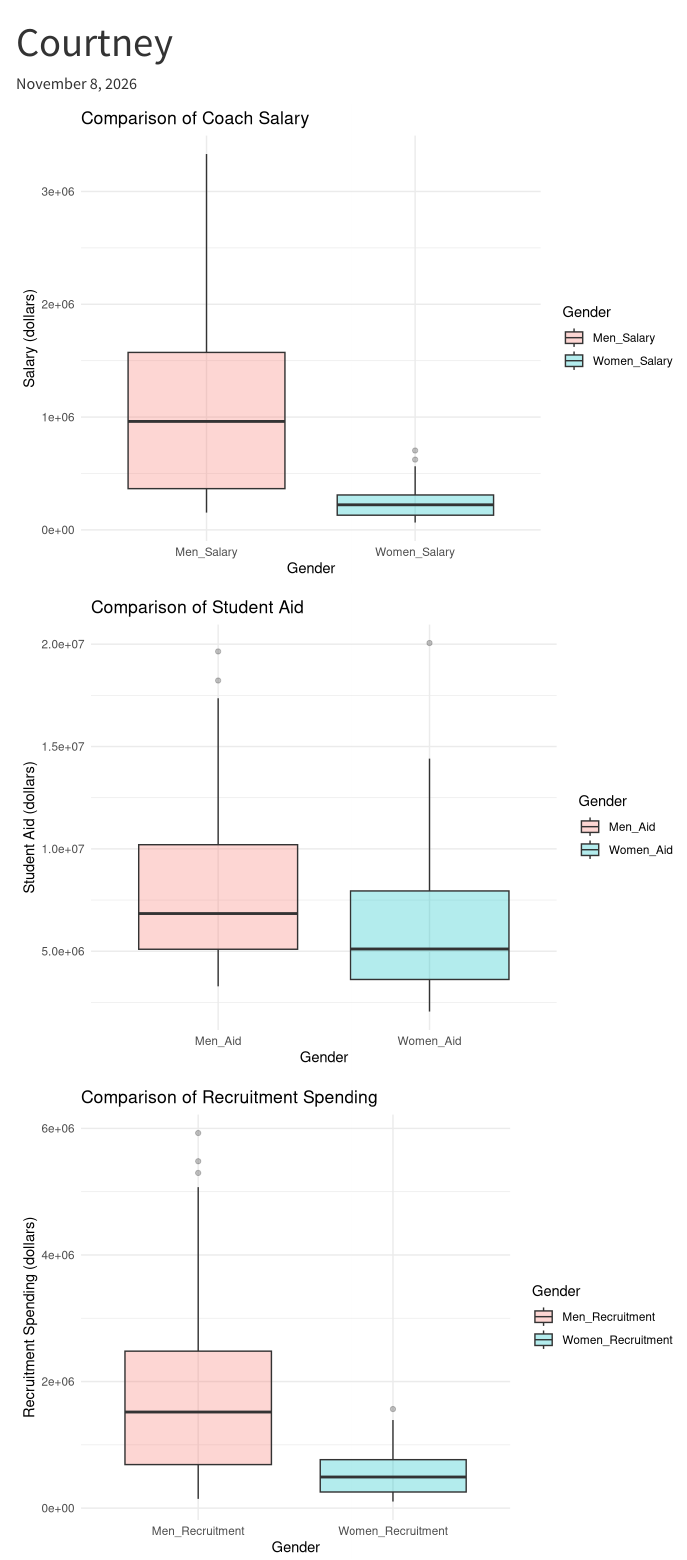
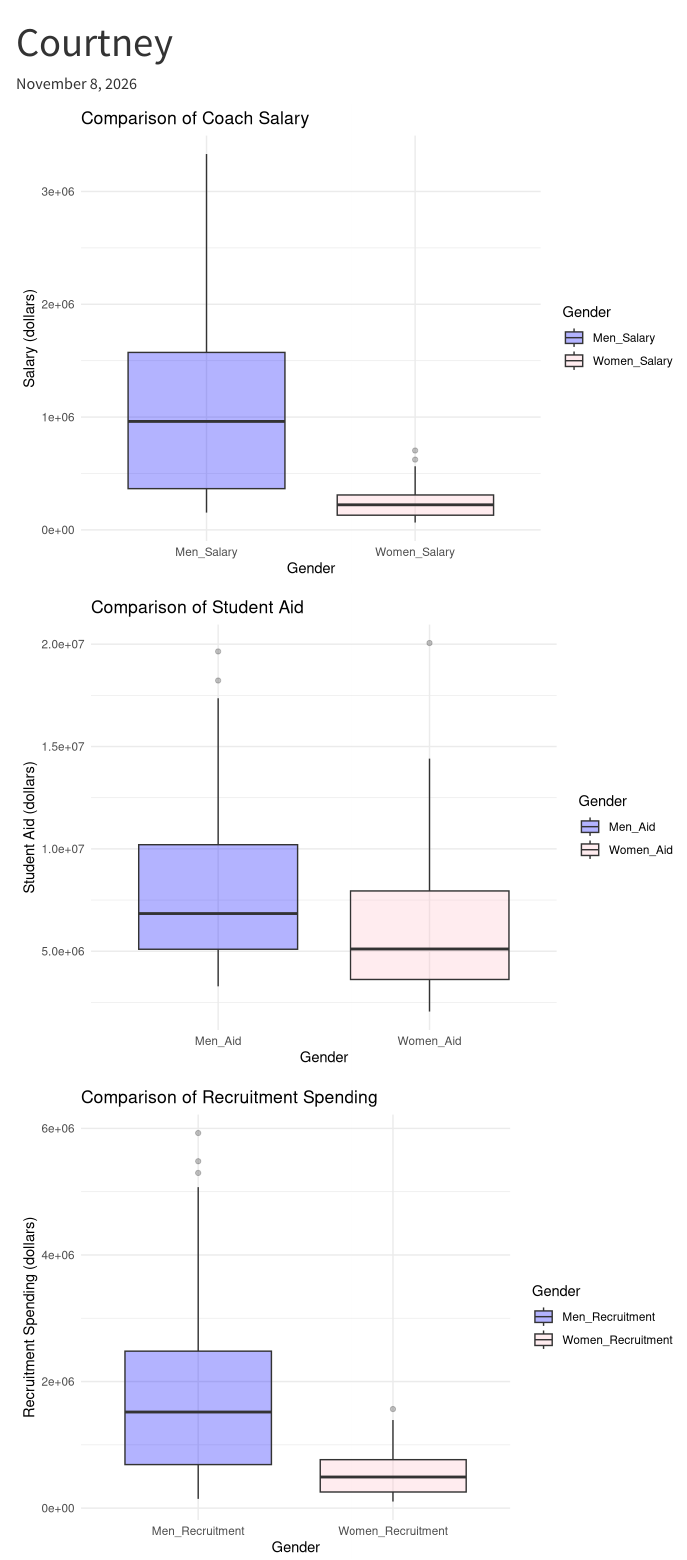
Before and after one commit to acstat231-f26/Blog-Speedy-Sport, a Quarto document (Courtney.qmd): the page in a window 1100 px wide, from its top. Rendered offline with R 4.5, knitr and Pandoc in place of Quarto, with nearby package versions; menus at the side of the page are left out.

Commit message:
courtney data

````diff
--- a/Courtney.qmd
+++ b/Courtney.qmd
@@ -15,7 +15,8 @@ library(ggplot2)
 ggplot(coach_box_plot, aes(x=Gender, y=Salary, fill=Gender)) +
     geom_boxplot(alpha=0.3) +
   labs(title = "Comparison of Coach Salary", y = "Salary (dollars)") +
-  theme_minimal()
+  theme_minimal() +
+  scale_fill_manual(values = c("blue", "pink"))
 
 ```
 
@@ -24,7 +25,8 @@ ggplot(coach_box_plot, aes(x=Gender, y=Salary, fill=Gender)) +
 ggplot(aid_box_plot, aes(x=Gender, y=`Student Aid`, fill=Gender)) +
     geom_boxplot(alpha=0.3) +
   labs(title = "Comparison of Student Aid", y = "Student Aid (dollars)") +
-  theme_minimal()
+  theme_minimal()+
+    scale_fill_manual(values = c("blue", "pink"))
 ```
 
 ```{r}
@@ -32,6 +34,7 @@ ggplot(aid_box_plot, aes(x=Gender, y=`Student Aid`, fill=Gender)) +
 ggplot(recruitment_box_plot, aes(x=Gender, y=Recruitment, fill=Gender)) +
 geom_boxplot(alpha=0.3) +
 labs(title = "Comparison of Recruitment Spending", y = "Recruitment Spending (dollars)") +
-theme_minimal()
+theme_minimal() +
+    scale_fill_manual(values = c("blue", "pink"))
 
 ```
````
